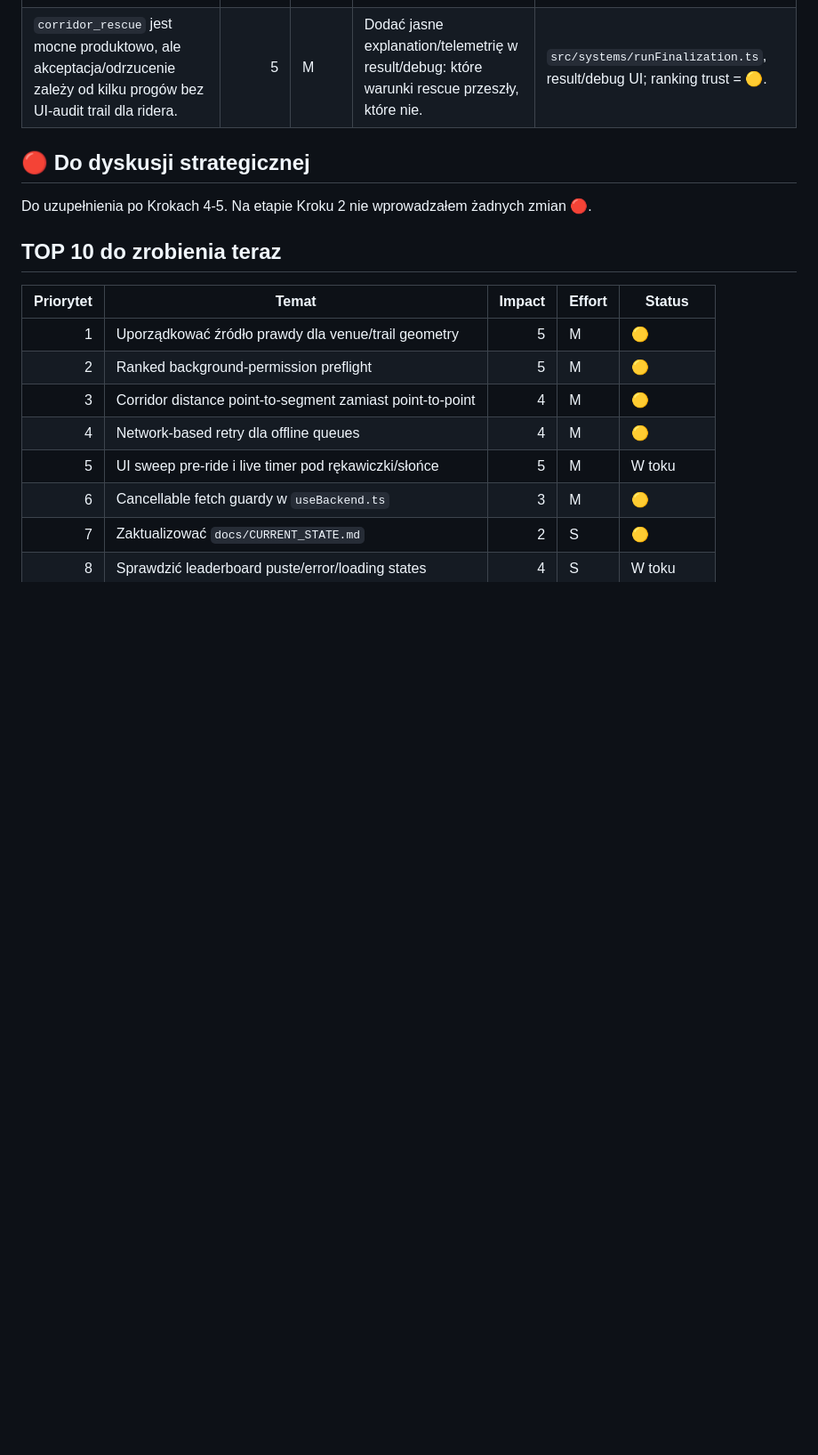
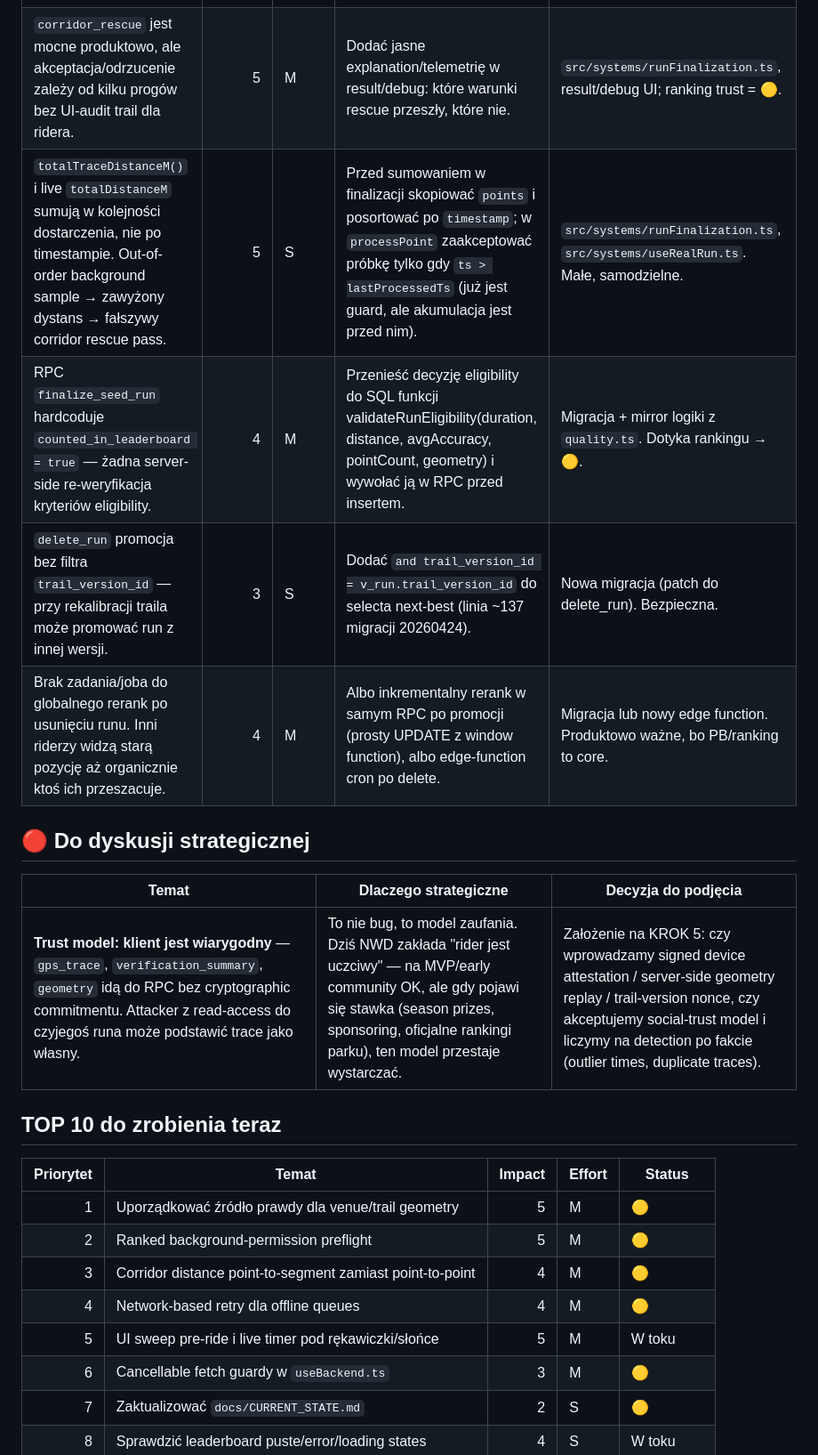
Before and after one commit to hermit85/NewWorldDisorder, a Markdown page: AUDIT_REPORT.md, the part around one of its changes. Shown at 89% size. GitHub-like rendering; blank space fills up the shorter version.

```diff
--- a/AUDIT_REPORT.md
+++ b/AUDIT_REPORT.md
@@ -113,10 +127,16 @@
 | Ranked/practice run potrafi działać foreground-only, gdy brak background location; user może schować telefon i stracić sample bez tak mocnego ostrzeżenia jak w Pioneer recording. | 5 | M | Przed armed ranked sprawdzić background permission i pokazać jasny wybór: włącz „Zawsze” albo jedź trening/foreground-only. | `app/run/active.tsx`, `src/systems/gps.ts`, prawdopodobnie nowy state w `useRealRun`; dotyka core flow = 🟡. |
 | `evaluateCorridor()` mierzy dystans do najbliższego punktu polyline, nie do segmentu linii; przy rzadszej Pioneer geometrii może fałszywie zaniżać corridor coverage. | 4 | M | Liczyć dystans punkt-segment dla każdego odcinka albo uprościć geometrię z kontrolą maksymalnego odstępu punktów. | `src/systems/realVerification.ts` + testy; gate/corridor = 🟡. |
 | `corridor_rescue` jest mocne produktowo, ale akceptacja/odrzucenie zależy od kilku progów bez UI-audit trail dla ridera. | 5 | M | Dodać jasne explanation/telemetrię w result/debug: które warunki rescue przeszły, które nie. | `src/systems/runFinalization.ts`, result/debug UI; ranking trust = 🟡. |
+| `totalTraceDistanceM()` i live `totalDistanceM` sumują w kolejności dostarczenia, nie po timestampie. Out-of-order background sample → zawyżony dystans → fałszywy corridor rescue pass. | 5 | S | Przed sumowaniem w finalizacji skopiować `points` i posortować po `timestamp`; w `processPoint` zaakceptować próbkę tylko gdy `ts > lastProcessedTs` (już jest guard, ale akumulacja jest przed nim). | `src/systems/runFinalization.ts`, `src/systems/useRealRun.ts`. Małe, samodzielne. |
+| RPC `finalize_seed_run` hardcoduje `counted_in_leaderboard = true` — żadna server-side re-weryfikacja kryteriów eligibility. | 4 | M | Przenieść decyzję eligibility do SQL funkcji validateRunEligibility(duration, distance, avgAccuracy, pointCount, geometry) i wywołać ją w RPC przed insertem. | Migracja + mirror logiki z `quality.ts`. Dotyka rankingu → 🟡. |
+| `delete_run` promocja bez filtra `trail_version_id` — przy rekalibracji traila może promować run z innej wersji. | 3 | S | Dodać `and trail_version_id = v_run.trail_version_id` do selecta next-best (linia ~137 migracji 20260424). | Nowa migracja (patch do delete_run). Bezpieczna. |
+| Brak zadania/joba do globalnego rerank po usunięciu runu. Inni riderzy widzą starą pozycję aż organicznie ktoś ich przeszacuje. | 4 | M | Albo inkrementalny rerank w samym RPC po promocji (prosty UPDATE z window function), albo edge-function cron po delete. | Migracja lub nowy edge function. Produktowo ważne, bo PB/ranking to core. |
 
 ## 🔴 Do dyskusji strategicznej
 
-Do uzupełnienia po Krokach 4-5. Na etapie Kroku 2 nie wprowadzałem żadnych zmian 🔴.
+| Temat | Dlaczego strategiczne | Decyzja do podjęcia |
+|---|---|---|
+| **Trust model: klient jest wiarygodny** — `gps_trace`, `verification_summary`, `geometry` idą do RPC bez cryptographic commitmentu. Attacker z read-access do czyjegoś runa może podstawić trace jako własny. | To nie bug, to model zaufania. Dziś NWD zakłada "rider jest uczciwy" — na MVP/early community OK, ale gdy pojawi się stawka (season prizes, sponsoring, oficjalne rankingi parku), ten model przestaje wystarczać. | Założenie na KROK 5: czy wprowadzamy signed device attestation / server-side geometry replay / trail-version nonce, czy akceptujemy social-trust model i liczymy na detection po fakcie (outlier times, duplicate traces). |
 
 ## TOP 10 do zrobienia teraz
 
```
Also changed, not shown: other parts of AUDIT_REPORT.md (+16 -2 lines).
